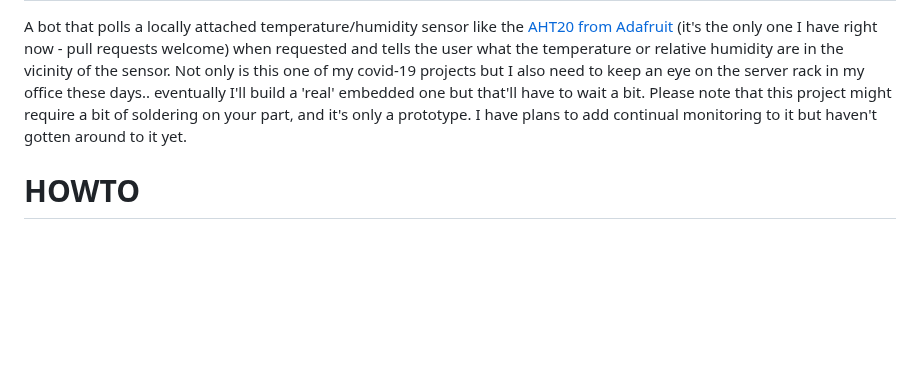
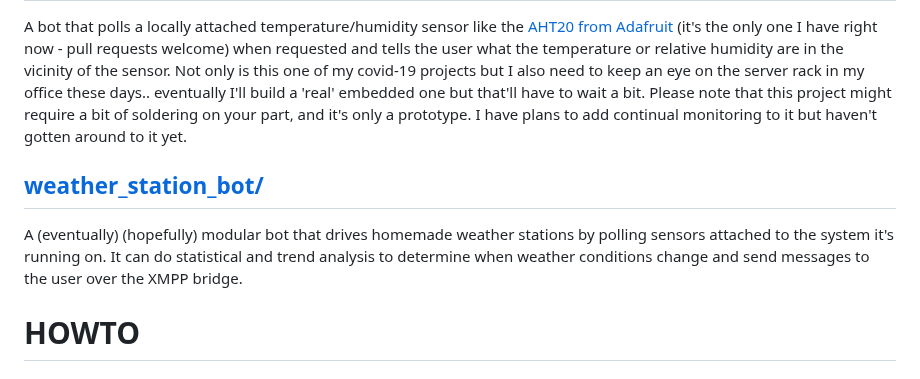
Before and after one commit to virtadpt/exocortex-halo, a Markdown page: README.md, the part around the change. Rendered like a GitHub page; blank space fills up the shorter version.

Commit message:
Updated README.md file.
Signed-off-by: The Doctor <drwho@virtadpt.net>

```diff
--- a/README.md
+++ b/README.md
@@ -72,6 +72,9 @@ A bot that periodically polls its message queue on the XMPP bridge looking for s
 ## [environment-sensor-raspbian/](environment-sensor-raspbian/)
 A bot that polls a locally attached temperature/humidity sensor like the [AHT20 from Adafruit](https://www.adafruit.com/product/4566) (it's the only one I have right now - pull requests welcome) when requested and tells the user what the temperature or relative humidity are in the vicinity of the sensor.  Not only is this one of my covid-19 projects but I also need to keep an eye on the server rack in my office these days.. eventually I'll build a 'real' embedded one but that'll have to wait a bit.  Please note that this project might require a bit of soldering on your part, and it's only a prototype.  I have plans to add continual monitoring to it but haven't gotten around to it yet.
 
+## [weather_station_bot/](weather_station_bot/)
+A (eventually) (hopefully) modular bot that drives homemade weather stations by polling sensors attached to the system it's running on.  It can do statistical and trend analysis to determine when weather conditions change and send messages to the user over the XMPP bridge.
+
 # HOWTO
 
 ## Get an account on an XMPP server
```
